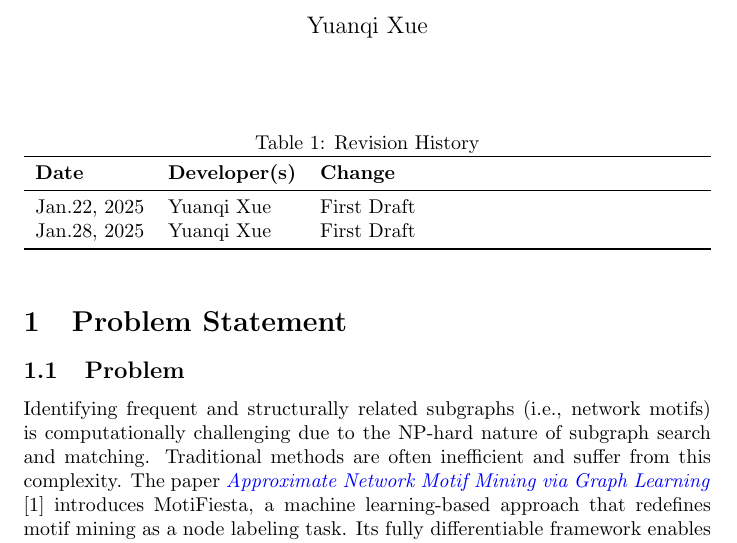
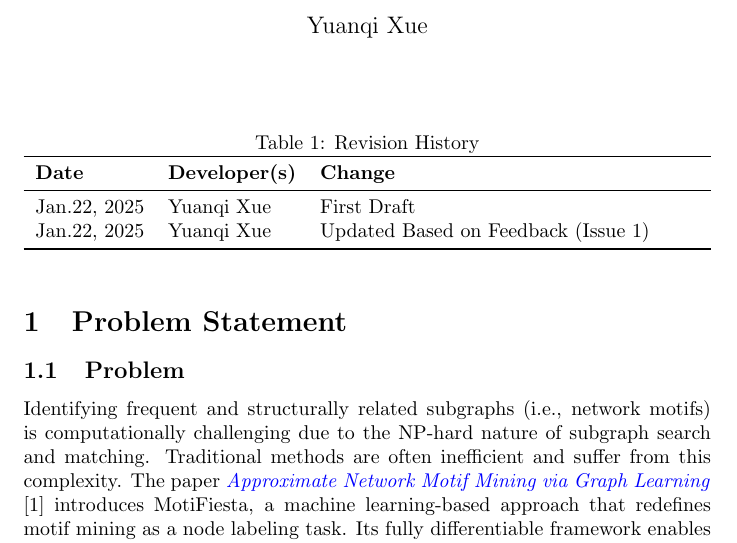
Before and after one commit to Yuanqi-X/Re-ProtGNN, a LaTeX document (docs/ProblemStatementAndGoals/ProblemStatement.tex): part of page 1 of 2, cut so that both start at the same text. Compiled offline with pdfLaTeX.

Commit message:
Update ProblemStatement.tex

```diff
--- a/docs/ProblemStatementAndGoals/ProblemStatement.tex
+++ b/docs/ProblemStatementAndGoals/ProblemStatement.tex
@@ -23,7 +23,7 @@
 \textbf{Date} & \textbf{Developer(s)} & \textbf{Change}\\
 \midrule
 Jan.22, 2025 & Yuanqi Xue & First Draft\\
-Jan.28, 2025 & Yuanqi Xue & First Draft\\
+Jan.22, 2025 & Yuanqi Xue & Updated Based on Feedback (Issue 1)\\
 \bottomrule
 \end{tabularx}
 \end{table}
```
